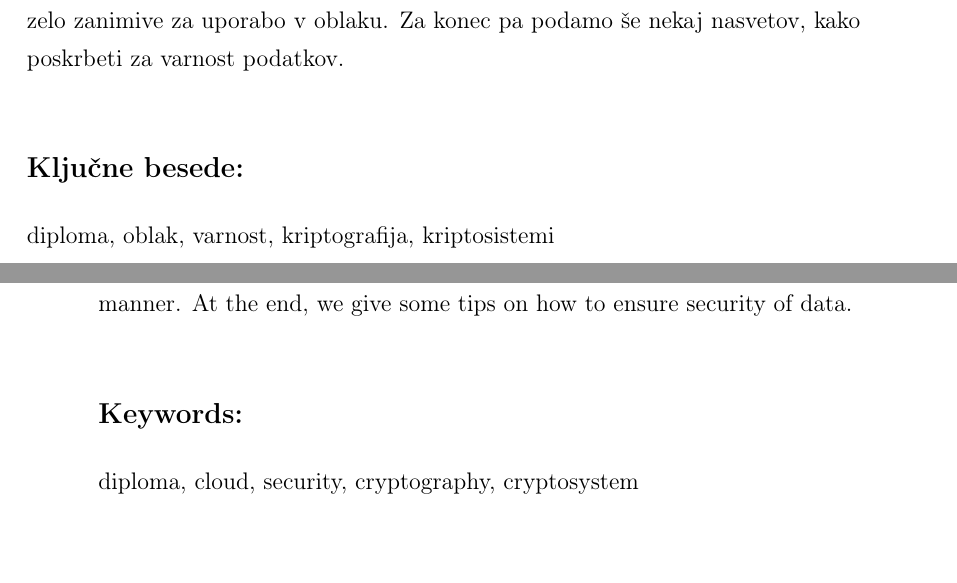
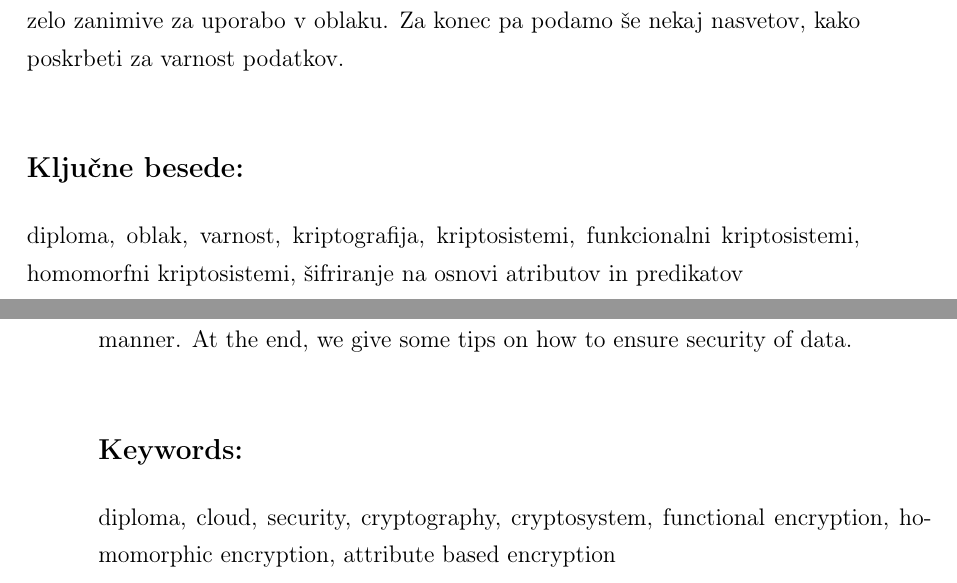
Before and after one commit to overlordtm/diploma, a LaTeX thesis (diploma.tex): two parts of pages 14 and 15 of 71, joined at a grey line, cut so that both start at the same text. Compiled offline with pdfLaTeX.

Commit message:
keywordz

```diff
--- a/diploma.tex
+++ b/diploma.tex
@@ -352,7 +352,7 @@ Cilj te diplomske naloge je predstaviti pregled nad varnostjo podatkov, ki jih z
 
 \vspace{0.5cm}
 \noindent
-diploma, oblak, varnost, kriptografija, kriptosistemi
+diploma, oblak, varnost, kriptografija, kriptosistemi, funkcionalni kriptosistemi, homomorfni kriptosistemi, šifriranje na osnovi atributov in predikatov
 
 \chapter*{Abstract}
 \addcontentsline{toc}{chapter}{Abstract}
@@ -365,7 +365,7 @@ The goal of this diploma thesis is to present an overview of security of data th
 
 \vspace{0.5cm}
 \noindent
-diploma, cloud, security, cryptography, cryptosystem
+diploma, cloud, security, cryptography, cryptosystem, functional encryption, homomorphic encryption, attribute based encryption
 
 
 %********************************************
```
Also changed, not shown: diploma.tex (2 more changed lines).
